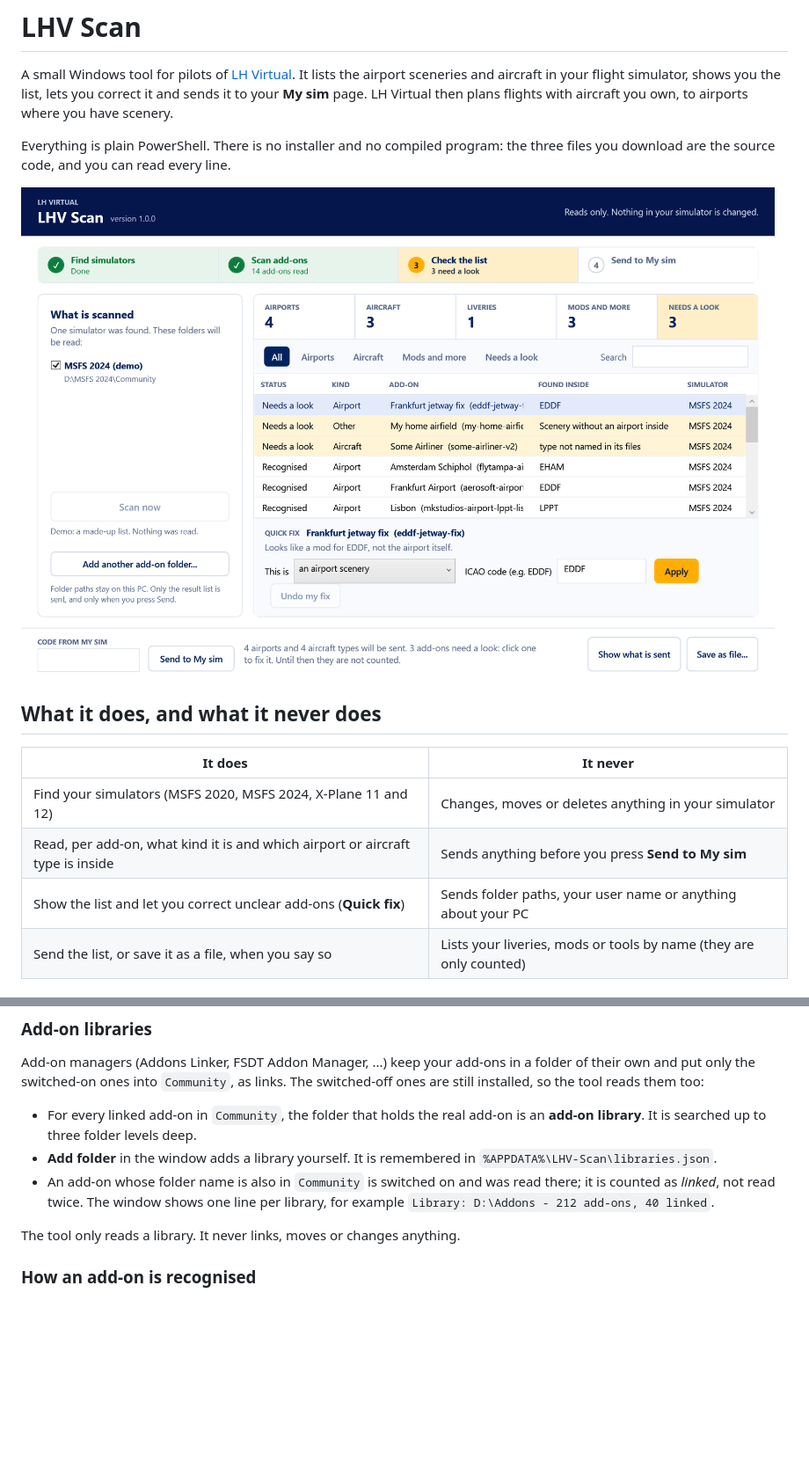
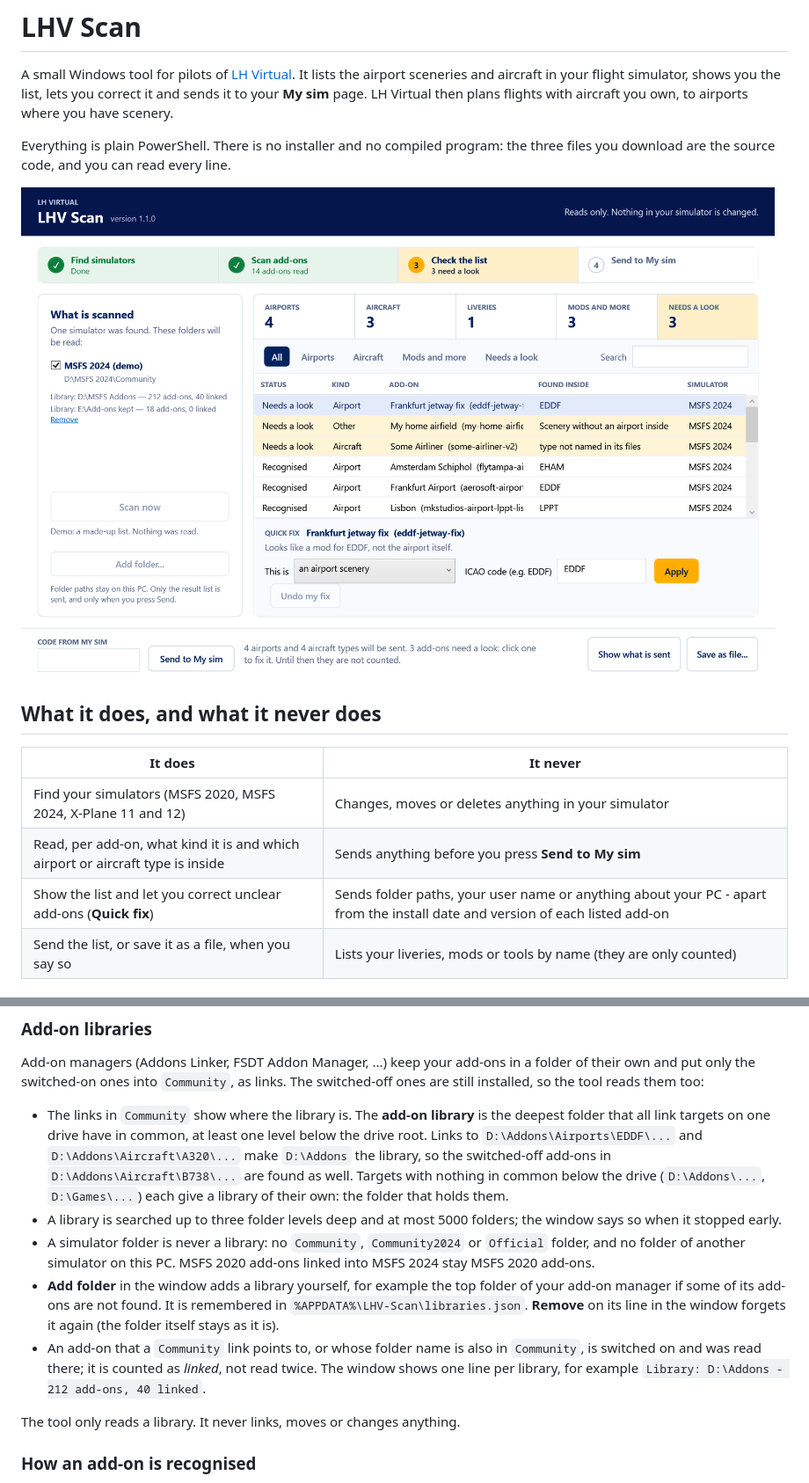
Before and after one commit to LH-Virtual/lhv-scan, a Markdown page: README.md, 2 parts joined by grey strips. Shown at 88% size. Rendered like a GitHub page; pictures changed too: docs/window.png; blank space fills up the shorter version.

```diff
--- a/README.md
+++ b/README.md
@@ -16,7 +16,7 @@ the three files you download are the source code, and you can read every line.
 |---|---|
 | Find your simulators (MSFS 2020, MSFS 2024, X-Plane 11 and 12) | Changes, moves or deletes anything in your simulator |
 | Read, per add-on, what kind it is and which airport or aircraft type is inside | Sends anything before you press **Send to My sim** |
-| Show the list and let you correct unclear add-ons (**Quick fix**) | Sends folder paths, your user name or anything about your PC |
+| Show the list and let you correct unclear add-ons (**Quick fix**) | Sends folder paths, your user name or anything about your PC - apart from the install date and version of each listed add-on |
 | Send the list, or save it as a file, when you say so | Lists your liveries, mods or tools by name (they are only counted) |
 
 ## How to use it
@@ -65,13 +65,26 @@ Add-on managers (Addons Linker, FSDT Addon Manager, ...) keep your add-ons in a
 of their own and put only the switched-on ones into `Community`, as links. The
 switched-off ones are still installed, so the tool reads them too:
 
-- For every linked add-on in `Community`, the folder that holds the real add-on is an
-  **add-on library**. It is searched up to three folder levels deep.
-- **Add folder** in the window adds a library yourself. It is remembered in
-  `%APPDATA%\LHV-Scan\libraries.json`.
-- An add-on whose folder name is also in `Community` is switched on and was read there;
-  it is counted as *linked*, not read twice. The window shows one line per library, for
-  example `Library: D:\Addons - 212 add-ons, 40 linked`.
+- The links in `Community` show where the library is. The **add-on library** is the
+  deepest folder that all link targets on one drive have in common, at least one level
+  below the drive root. Links to `D:\Addons\Airports\EDDF\...` and
+  `D:\Addons\Aircraft\A320\...` make `D:\Addons` the library, so the switched-off add-ons
+  in `D:\Addons\Aircraft\B738\...` are found as well. Targets with nothing in common
+  below the drive (`D:\Addons\...`, `D:\Games\...`) each give a library of their own:
+  the folder that holds them.
+- A library is searched up to three folder levels deep and at most 5000 folders; the
+  window says so when it stopped early.
+- A simulator folder is never a library: no `Community`, `Community2024` or `Official`
+  folder, and no folder of another simulator on this PC. MSFS 2020 add-ons linked into
+  MSFS 2024 stay MSFS 2020 add-ons.
+- **Add folder** in the window adds a library yourself, for example the top folder of
+  your add-on manager if some of its add-ons are not found. It is remembered in
+  `%APPDATA%\LHV-Scan\libraries.json`. **Remove** on its line in the window forgets it
+  again (the folder itself stays as it is).
+- An add-on that a `Community` link points to, or whose folder name is also in
+  `Community`, is switched on and was read there; it is counted as *linked*, not read
+  twice. The window shows one line per library, for example
+  `Library: D:\Addons - 212 add-ons, 40 linked`.
 
 The tool only reads a library. It never links, moves or changes anything.
 
```
Also changed, not shown: other parts of README.md (+13 -7 lines), docs/FORMAT.md (+1 -1 lines), 4 other files.
